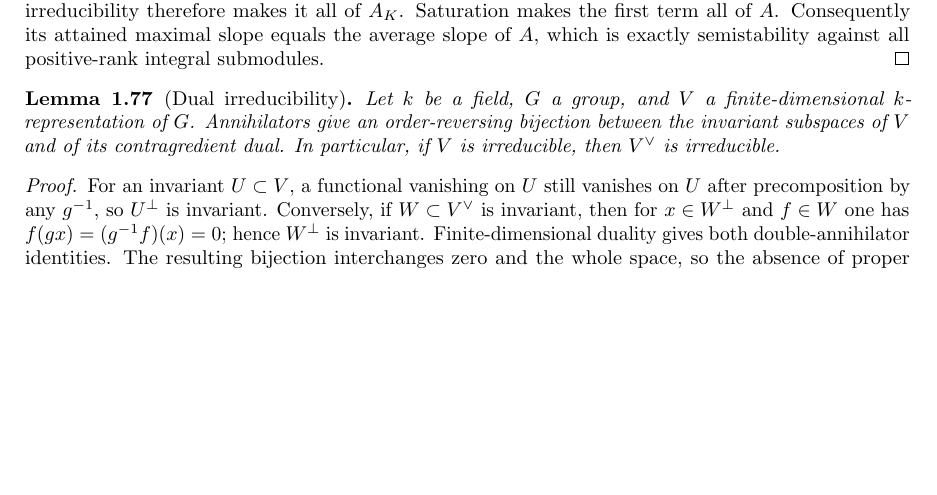
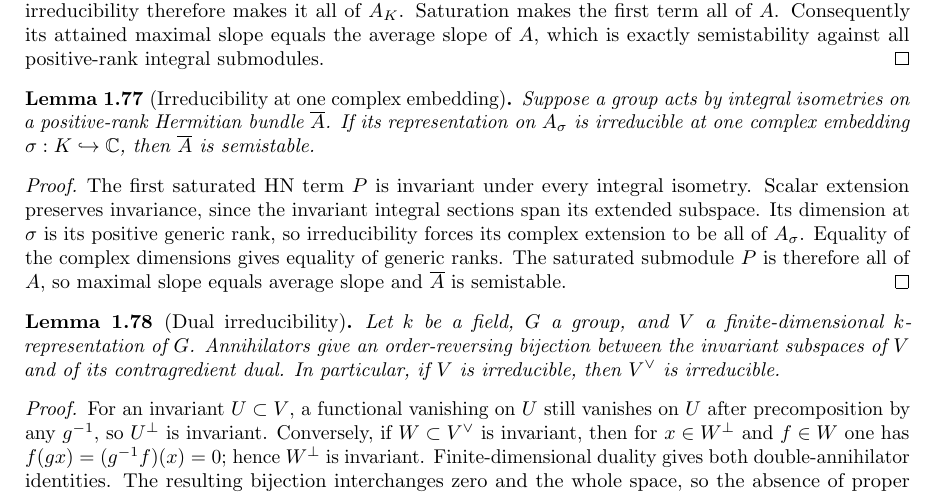
Before and after one commit to YijunYuan/AdelicBostConjecture, a LaTeX thesis (blueprint/src/web.tex, which reads blueprint/src/arithmetic.tex): part of page 18 of 71, cut so that both start at the same text, the shorter picture padded with empty space. Compiled offline with pdfLaTeX.

Commit message:
Deduce intrinsic semistability from one irreducible complex fiber
Archon-Commit: agent
Archon-Run: 0004
Archon-Role: horizon
Archon-Session: 0016-horizon-BOST-ARITH
Archon-Task: BOST-ARITH
Archon-Projects: BostConjecture

```diff
--- a/blueprint/src/arithmetic.tex
+++ b/blueprint/src/arithmetic.tex
@@ -1807,6 +1807,25 @@
 semistability against all positive-rank integral submodules.
 \end{proof}
 
+\begin{lemma}[Irreducibility at one complex embedding]
+\label{lem:complex-irreducible-semistable}
+\uses{lem:hermitian-hn-isometry,lem:hermitian-hn-maximal-slope}\notready
+Suppose a group acts by integral isometries on a positive-rank Hermitian
+bundle $\overline A$. If its representation on $A_\sigma$ is irreducible
+at one complex embedding $\sigma:K\hookrightarrow\mathbb C$, then
+$\overline A$ is semistable.
+\end{lemma}
+\begin{proof}
+The first saturated HN term $P$ is invariant under every integral
+isometry. Scalar extension preserves invariance, since the invariant
+integral sections span its extended subspace. Its dimension at $\sigma$
+is its positive generic rank, so irreducibility forces its complex
+extension to be all of $A_\sigma$. Equality of the complex dimensions
+gives equality of generic ranks. The saturated submodule $P$ is therefore
+all of $A$, so maximal slope equals average slope and $\overline A$ is
+semistable.
+\end{proof}
+
 \begin{lemma}[Dual irreducibility]
 \label{lem:dual-irreducible}\notready
 Let $k$ be a field, $G$ a group, and $V$ a finite-dimensional
```
Also changed, not shown: 3 other files.
